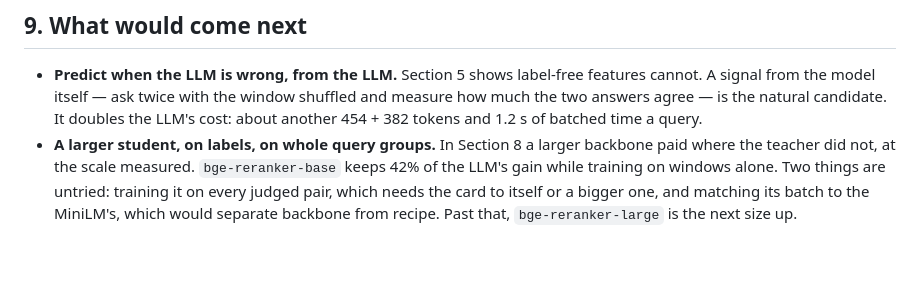
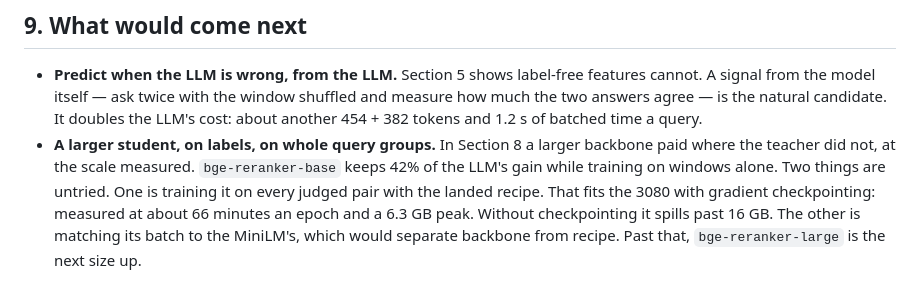
Before and after one commit to PhamHongPhuc2712/esci-multimodel-ltr, a Markdown page: docs/RESULTS.md, the part around the change. Rendered like a GitHub page; blank space fills up the shorter version.

Commit message:
Record that bge fits whole query groups on the 3080 with gradient checkpointing

```diff
--- a/docs/RESULTS.md
+++ b/docs/RESULTS.md
@@ -361,7 +361,9 @@ pays the same windows-only penalty as the MiniLM is untested.
 - **A larger student, on labels, on whole query groups.** In Section 8 a
   larger backbone paid where the teacher did not, at the scale measured.
   `bge-reranker-base` keeps 42% of the LLM's gain while training on windows
-  alone. Two things are untried: training it on every judged pair, which needs
-  the card to itself or a bigger one, and matching its batch to the MiniLM's,
-  which would separate backbone from recipe. Past that, `bge-reranker-large` is
-  the next size up.
+  alone. Two things are untried. One is training it on every judged pair with
+  the landed recipe. That fits the 3080 with gradient checkpointing: measured
+  at about 66 minutes an epoch and a 6.3 GB peak. Without checkpointing it
+  spills past 16 GB. The other is matching its batch to the MiniLM's, which
+  would separate backbone from recipe. Past that, `bge-reranker-large` is the
+  next size up.
```
